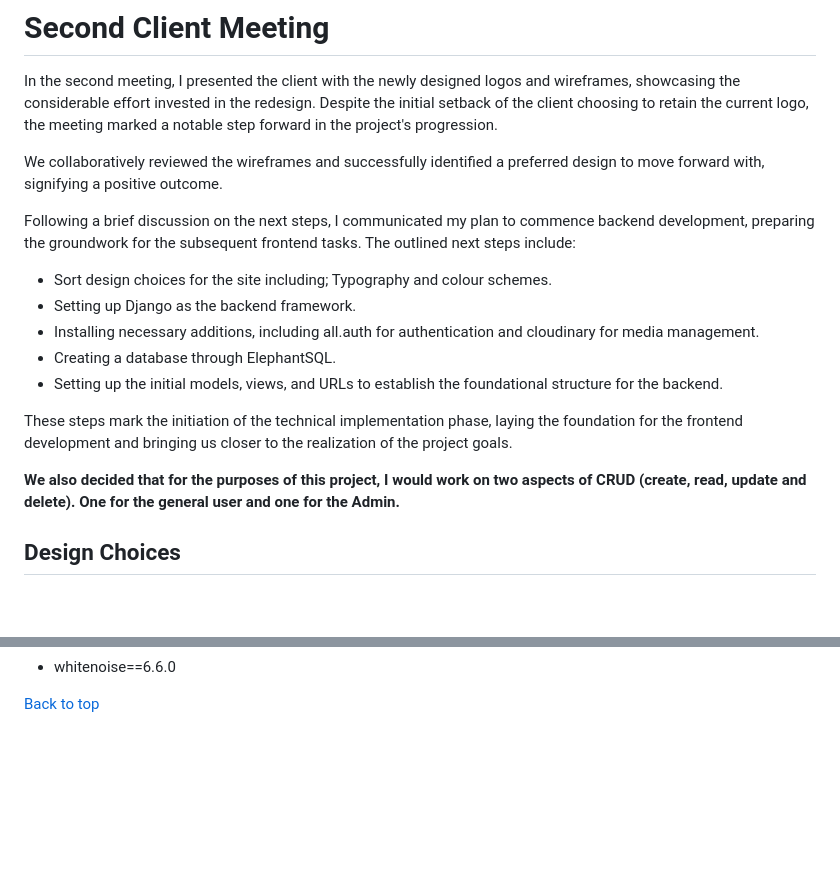
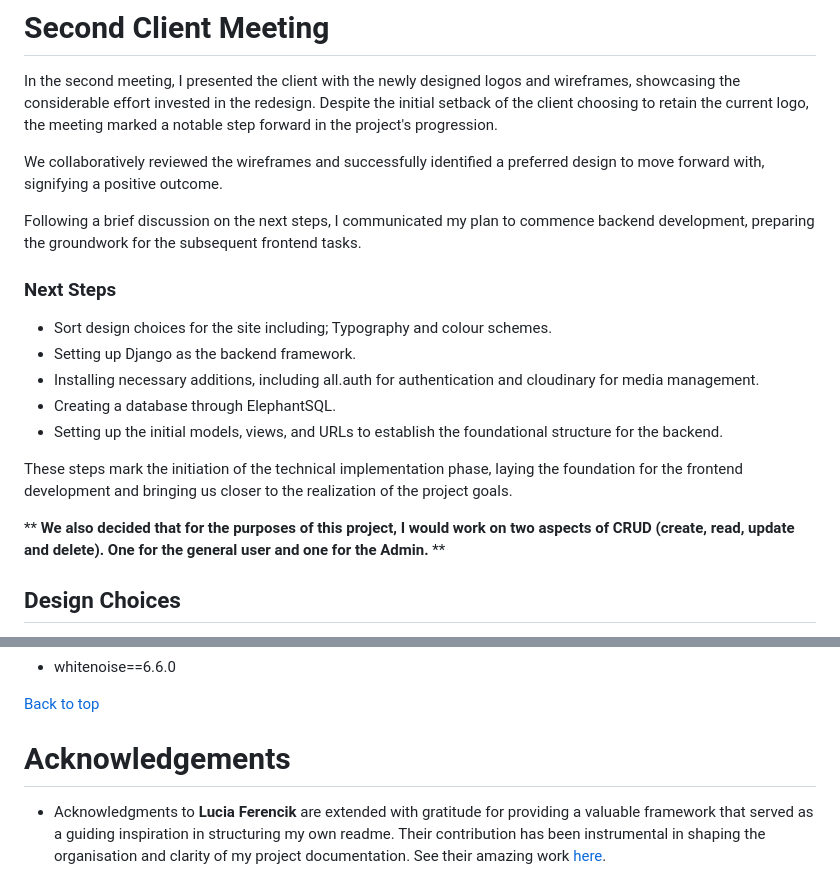
Before and after one commit to pjrclarke/SENspired, a Markdown page: README.md, 2 parts joined by grey strips. Drawn GitHub-style; folded sections open; blank space fills up the shorter version.

```diff
--- a/README.md
+++ b/README.md
@@ -396,8 +396,9 @@ In the second meeting, I presented the client with the newly designed logos and
 
 We collaboratively reviewed the wireframes and successfully identified a preferred design to move forward with, signifying a positive outcome.
 
-Following a brief discussion on the next steps, I communicated my plan to commence backend development, preparing the groundwork for the subsequent frontend tasks. The outlined next steps include:
+Following a brief discussion on the next steps, I communicated my plan to commence backend development, preparing the groundwork for the subsequent frontend tasks.
 
+### Next Steps
 - Sort design choices for the site including; Typography and colour schemes.
 - Setting up Django as the backend framework.
 - Installing necessary additions, including all.auth for authentication and cloudinary for media management.
@@ -406,7 +407,7 @@ Following a brief discussion on the next steps, I communicated my plan to commen
 
 These steps mark the initiation of the technical implementation phase, laying the foundation for the frontend development and bringing us closer to the realization of the project goals.
 
-****We also decided that for the purposes of this project, I would work on two aspects of CRUD (create, read, update and delete). One for the general user and one for the Admin.****
+** **We also decided that for the purposes of this project, I would work on two aspects of CRUD (create, read, update and delete). One for the general user and one for the Admin.** **
 
 ## Design Choices
 
@@ -631,3 +632,8 @@ Following packages and libraries were installed and are located in requirements.
 - whitenoise==6.6.0
 
 [Back to top](#contents)
+
+# Acknowledgements
+
+- Acknowledgments to **Lucia Ferencik** are extended with gratitude for providing a valuable framework that served as a guiding inspiration in structuring my own readme. Their contribution has been instrumental in shaping the organisation and clarity of my project documentation.
+See their amazing work [here](https://github.com/lucia2007/tennis_buddies/blob/main/README.md?plain=1).
```
